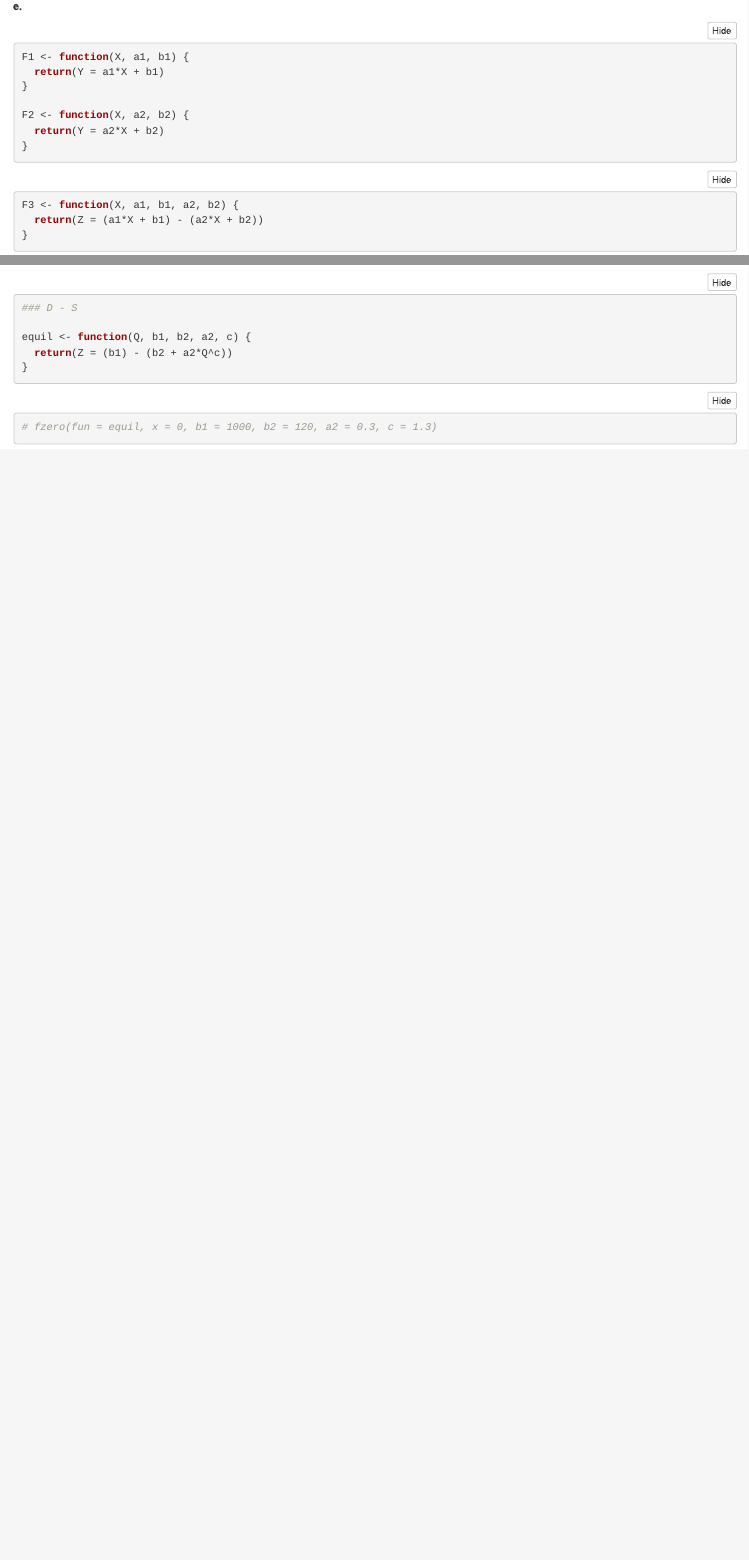
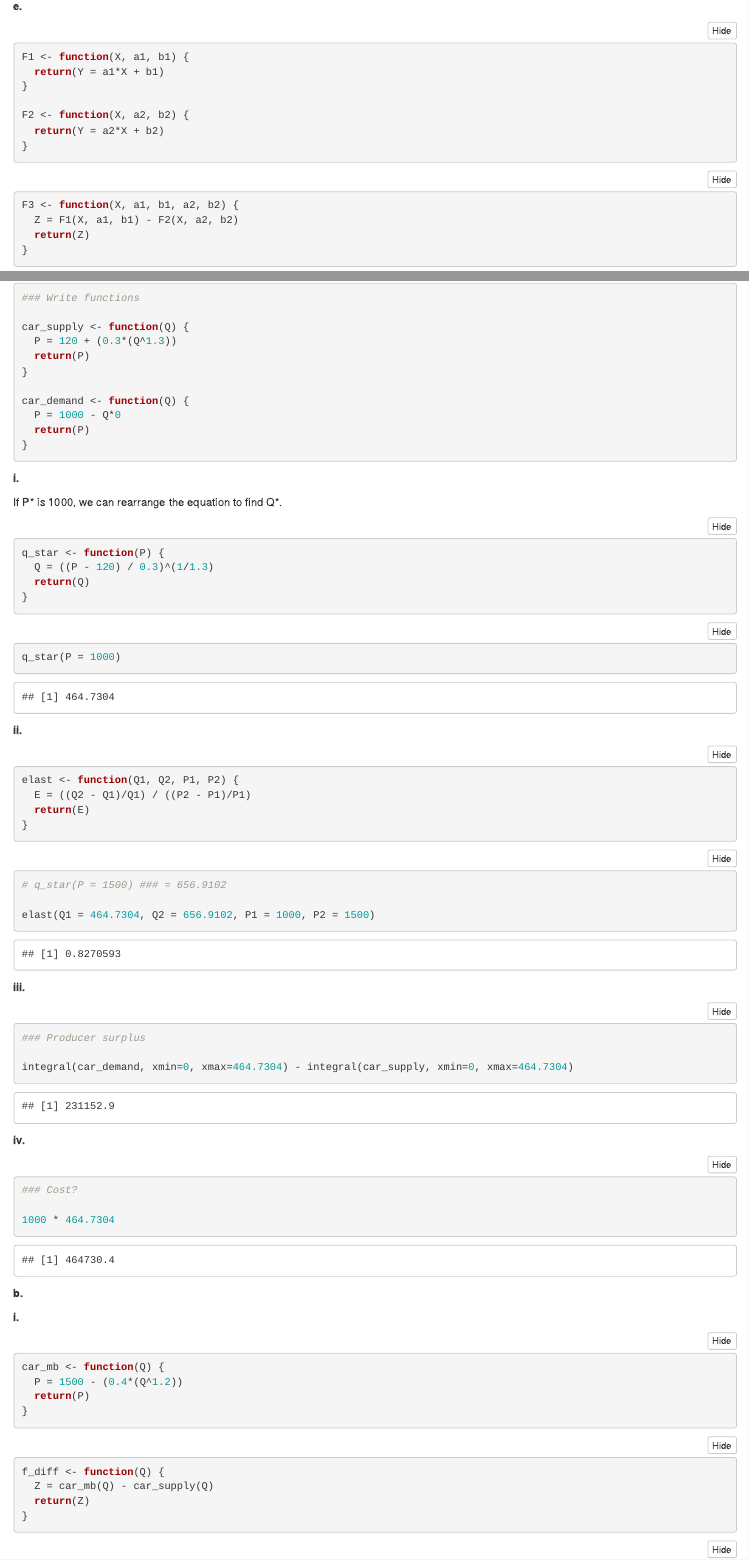
Before and after one commit to justinelang/esm204_hw1, an R Markdown document (HW1_JustineLang.Rmd): the page in a window 1100 px wide, from 1780 px down, and a second part further down, joined at a grey line. Rendered offline with R 4.5, knitr and Pandoc, with nearby package versions; folded parts are opened.

Commit message:
finished rough code

````diff
--- a/HW1_JustineLang.Rmd
+++ b/HW1_JustineLang.Rmd
@@ -79,12 +79,14 @@ F2 <- function(X, a2, b2) {
 
 ```{r}
 F3 <- function(X, a1, b1, a2, b2) {
-  return(Z = (a1*X + b1) - (a2*X + b2))
+  Z = F1(X, a1, b1) - F2(X, a2, b2)
+  return(Z)
 }
 ```
 
 ```{r}
 fzero(fun = F3, x = 7, a1 = -2, b1 = 100, a2 = 3, b2 = 0)
+
 ```
 
 
@@ -124,23 +126,87 @@ $y = 3(20) = 60$
 ### Write functions
 
 car_supply <- function(Q) {
-  return(P = 120 + 0.3 * Q^1.3)
+  P = 120 + (0.3*(Q^1.3))
+  return(P)
 }
 
-### D: P = 1000
+car_demand <- function(Q) {
+  P = 1000 - Q*0
+  return(P)
+}
 ```
+
 
 
 **i.**
 
+If P* is 1000, we can rearrange the equation to find Q*.
+
 ```{r}
-### D - S
-
-equil <- function(Q, b1, b2, a2, c) {
-  return(Z = (b1) - (b2 + a2*Q^c))
+q_star <- function(P) {
+  Q = ((P - 120) / 0.3)^(1/1.3)
+  return(Q)
 }
 ```
 
 ```{r}
-# fzero(fun = equil, x = 0, b1 = 1000, b2 = 120, a2 = 0.3, c = 1.3)
+q_star(P = 1000)
 ```
+
+
+
+**ii.**
+
+```{r}
+elast <- function(Q1, Q2, P1, P2) {
+  E = ((Q2 - Q1)/Q1) / ((P2 - P1)/P1)
+  return(E)
+}
+```
+
+```{r}
+# q_star(P = 1500) ### = 656.9102
+
+elast(Q1 = 464.7304, Q2 = 656.9102, P1 = 1000, P2 = 1500)
+```
+
+
+
+**iii.**
+
+```{r}
+### Producer surplus
+
+integral(car_demand, xmin=0, xmax=464.7304) - integral(car_supply, xmin=0, xmax=464.7304)
+```
+
+
+
+**iv.**
+
+```{r}
+### Cost?
+
+1000 * 464.7304
+```
+
+
+**b.**
+
+**i.**
+
+```{r}
+car_mb <- function(Q) {
+  P = 1500 - (0.4*(Q^1.2))
+  return(P)
+}
+```
+
+```{r}
+f_diff <- function(Q) {
+  Z = car_mb(Q) - car_supply(Q)
+  return(Z)
+}
+```
+
+```{r}
````
Also changed, not shown: HW1_JustineLang.html (added), HW1_JustineLang.Rmd (14 more changed lines).
